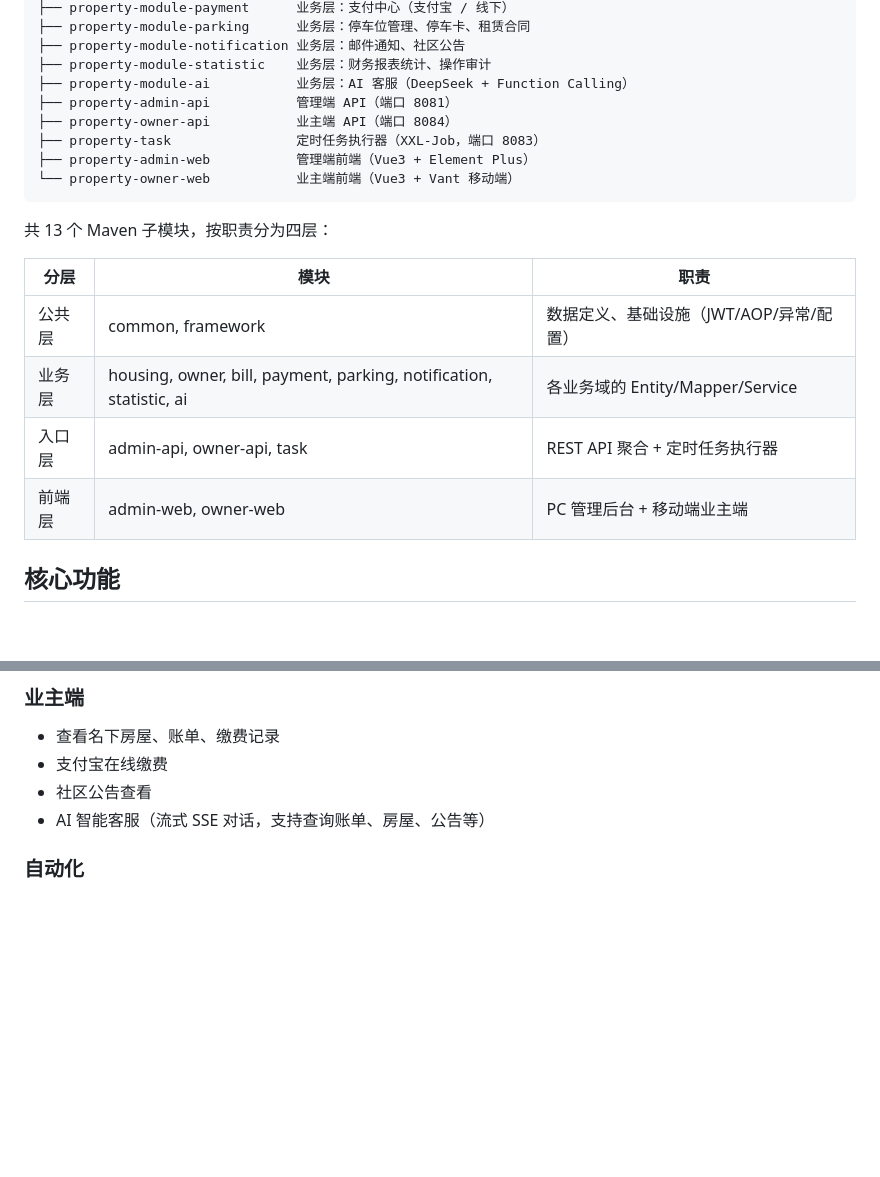
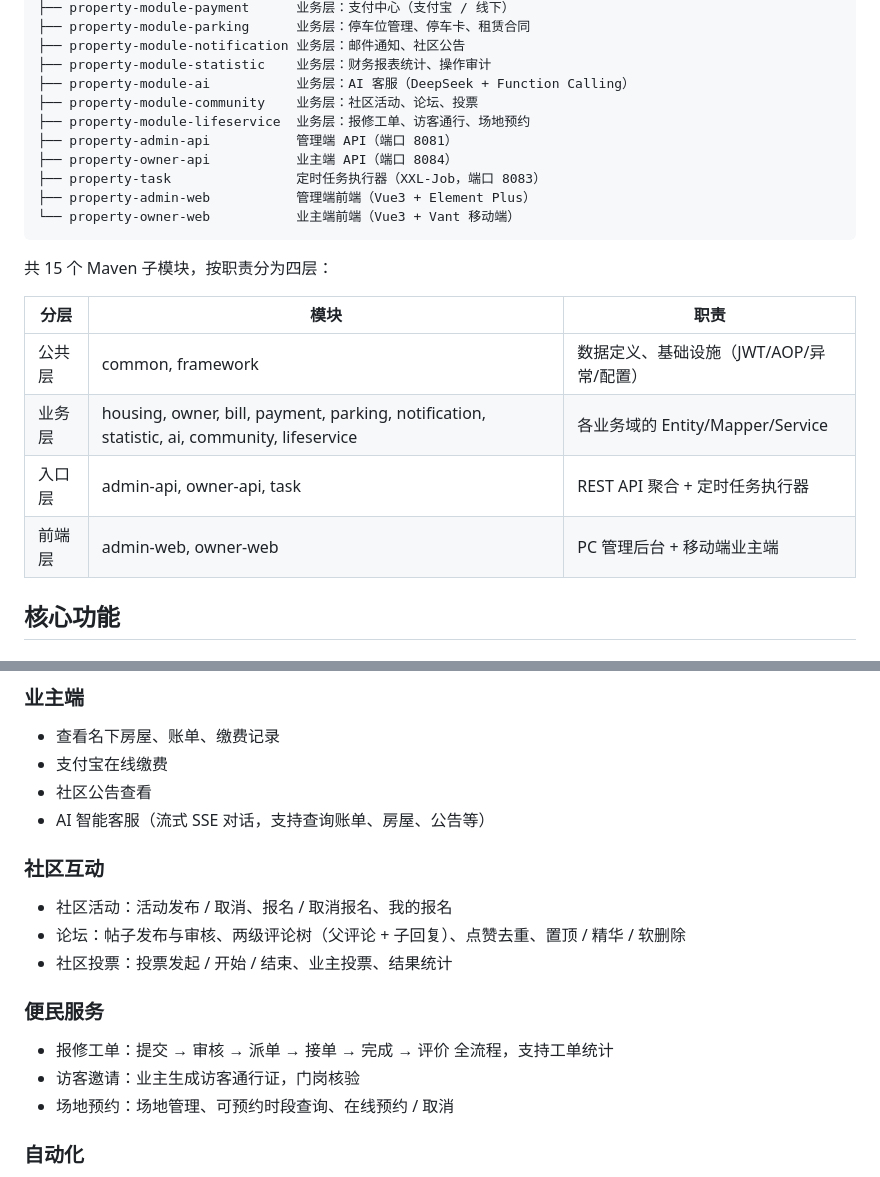
Before and after one commit to zhunran/smart-community-management-platform, a Markdown page: README.md, 2 parts joined by grey strips. Rendered like a GitHub page; blank space fills up the shorter version.

Commit message:
docs: 补充社区互动与便民服务功能说明

````diff
--- a/README.md
+++ b/README.md
@@ -33,6 +33,8 @@ property-management（父 POM，JDK 25 / Spring Boot 4.1.0）
 ├── property-module-notification 业务层：邮件通知、社区公告
 ├── property-module-statistic    业务层：财务报表统计、操作审计
 ├── property-module-ai           业务层：AI 客服（DeepSeek + Function Calling）
+├── property-module-community    业务层：社区活动、论坛、投票
+├── property-module-lifeservice  业务层：报修工单、访客通行、场地预约
 ├── property-admin-api           管理端 API（端口 8081）
 ├── property-owner-api           业主端 API（端口 8084）
 ├── property-task                定时任务执行器（XXL-Job，端口 8083）
@@ -40,14 +42,14 @@ property-management（父 POM，JDK 25 / Spring Boot 4.1.0）
 └── property-owner-web           业主端前端（Vue3 + Vant 移动端）
 ```
 
-共 13 个 Maven 子模块，按职责分为四层：
+共 15 个 Maven 子模块，按职责分为四层：
 
-| 分层   | 模块                                                                | 职责                                    |
-| ------ | ------------------------------------------------------------------- | --------------------------------------- |
-| 公共层 | common, framework                                                   | 数据定义、基础设施（JWT/AOP/异常/配置） |
-| 业务层 | housing, owner, bill, payment, parking, notification, statistic, ai | 各业务域的 Entity/Mapper/Service        |
-| 入口层 | admin-api, owner-api, task                                          | REST API 聚合 + 定时任务执行器          |
-| 前端层 | admin-web, owner-web                                                | PC 管理后台 + 移动端业主端              |
+| 分层   | 模块                                                                                        | 职责                                    |
+| ------ | ------------------------------------------------------------------------------------------- | --------------------------------------- |
+| 公共层 | common, framework                                                                           | 数据定义、基础设施（JWT/AOP/异常/配置） |
+| 业务层 | housing, owner, bill, payment, parking, notification, statistic, ai, community, lifeservice | 各业务域的 Entity/Mapper/Service        |
+| 入口层 | admin-api, owner-api, task                                                                  | REST API 聚合 + 定时任务执行器          |
+| 前端层 | admin-web, owner-web                                                                        | PC 管理后台 + 移动端业主端              |
 
 ## 核心功能
 
@@ -66,6 +68,18 @@ property-management（父 POM，JDK 25 / Spring Boot 4.1.0）
 - 支付宝在线缴费
 - 社区公告查看
 - AI 智能客服（流式 SSE 对话，支持查询账单、房屋、公告等）
+
+### 社区互动
+
+- 社区活动：活动发布 / 取消、报名 / 取消报名、我的报名
+- 论坛：帖子发布与审核、两级评论树（父评论 + 子回复）、点赞去重、置顶 / 精华 / 软删除
+- 社区投票：投票发起 / 开始 / 结束、业主投票、结果统计
+
+### 便民服务
+
+- 报修工单：提交 → 审核 → 派单 → 接单 → 完成 → 评价 全流程，支持工单统计
+- 访客邀请：业主生成访客通行证，门岗核验
+- 场地预约：场地管理、可预约时段查询、在线预约 / 取消
 
 ### 自动化
 
````
